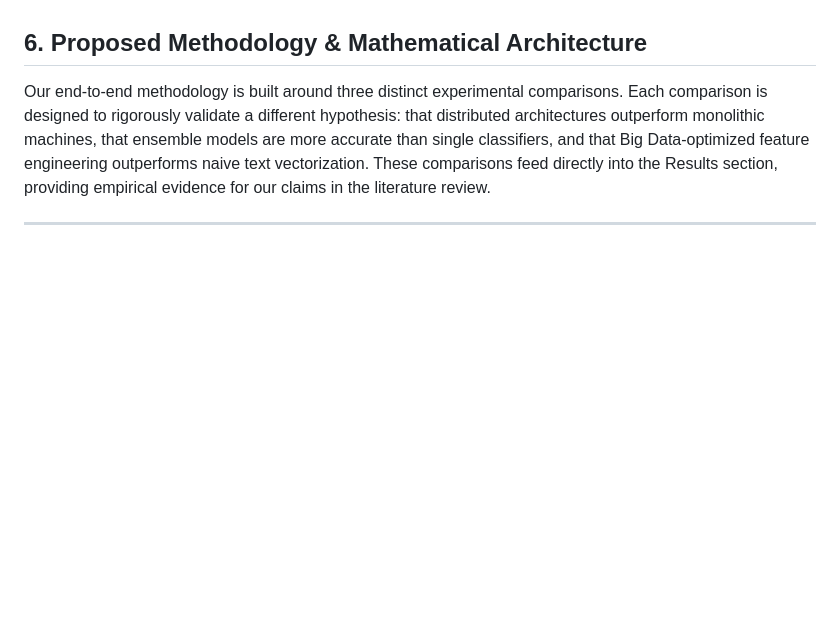
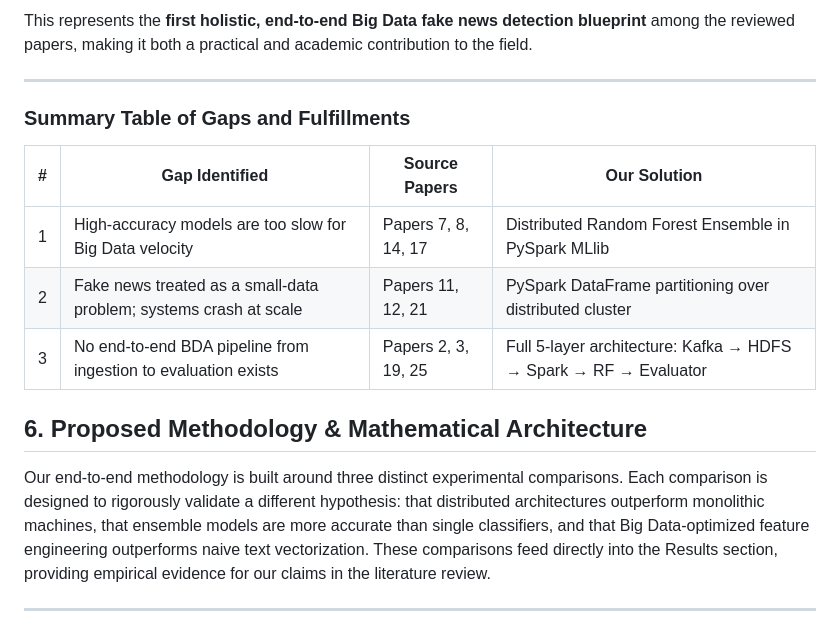
Before and after one commit to aaritmehta15/BDA-IA, a Markdown page: Technical_Chapter/Comprehensive_Draft.md, the part around one of its changes. GitHub-like rendering; blank space fills up the shorter version.

```diff
--- a/Technical_Chapter/Comprehensive_Draft.md
+++ b/Technical_Chapter/Comprehensive_Draft.md
@@ -131,3 +158,14 @@ This project bridges this exact gap. By discarding massive Transformers for PySp
+This represents the **first holistic, end-to-end Big Data fake news detection blueprint** among the reviewed papers, making it both a practical and academic contribution to the field.
+
+---
+
+### Summary Table of Gaps and Fulfillments
+
+| # | Gap Identified | Source Papers | Our Solution |
+|---|---|---|---|
+| 1 | High-accuracy models are too slow for Big Data velocity | Papers 7, 8, 14, 17 | Distributed Random Forest Ensemble in PySpark MLlib |
+| 2 | Fake news treated as a small-data problem; systems crash at scale | Papers 11, 12, 21 | PySpark DataFrame partitioning over distributed cluster |
+| 3 | No end-to-end BDA pipeline from ingestion to evaluation exists | Papers 2, 3, 19, 25 | Full 5-layer architecture: Kafka → HDFS → Spark → RF → Evaluator |
 
 ## 6. Proposed Methodology & Mathematical Architecture
 
```
Also changed, not shown: other parts of Technical_Chapter/Comprehensive_Draft.md (+32 -5 lines).
